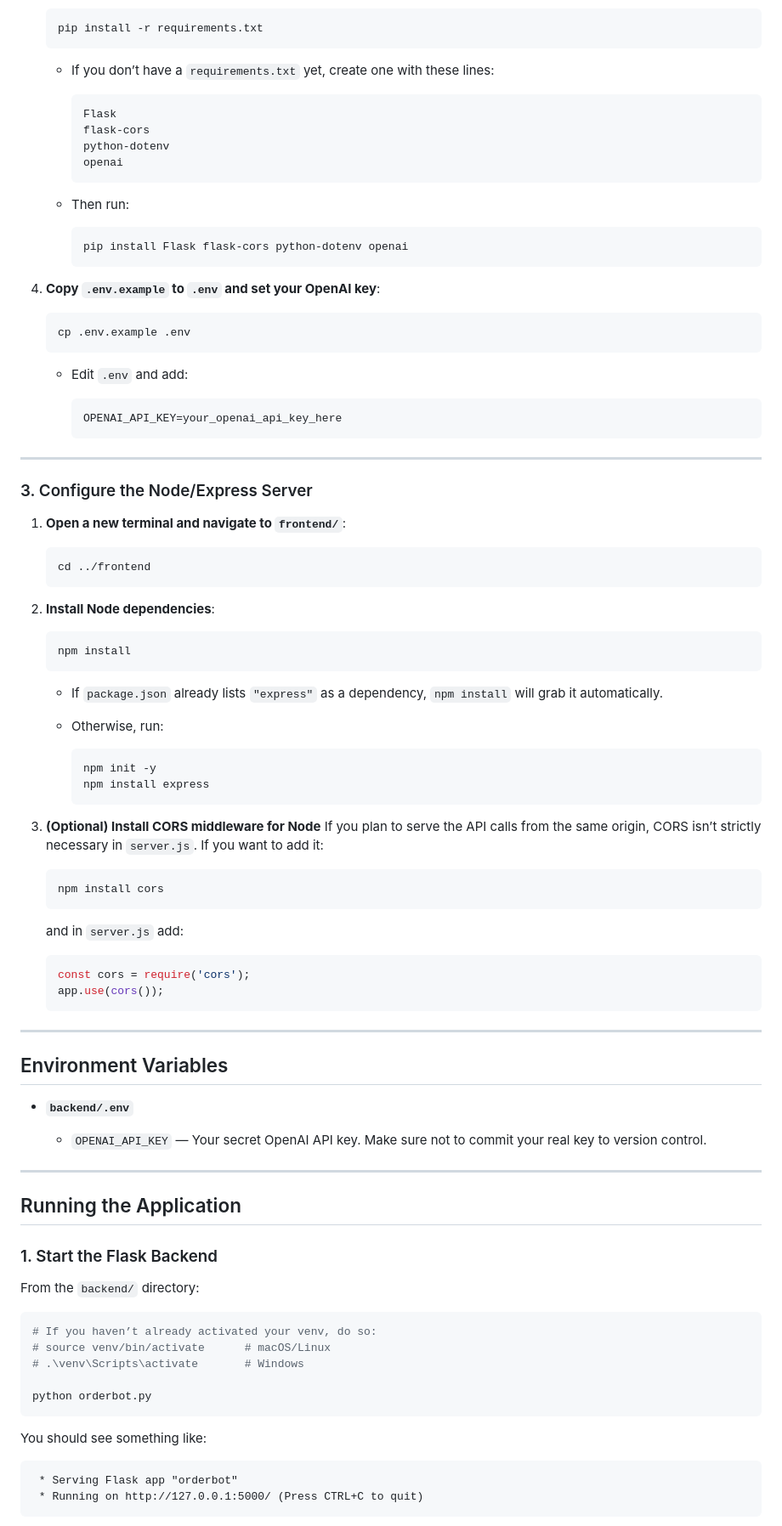
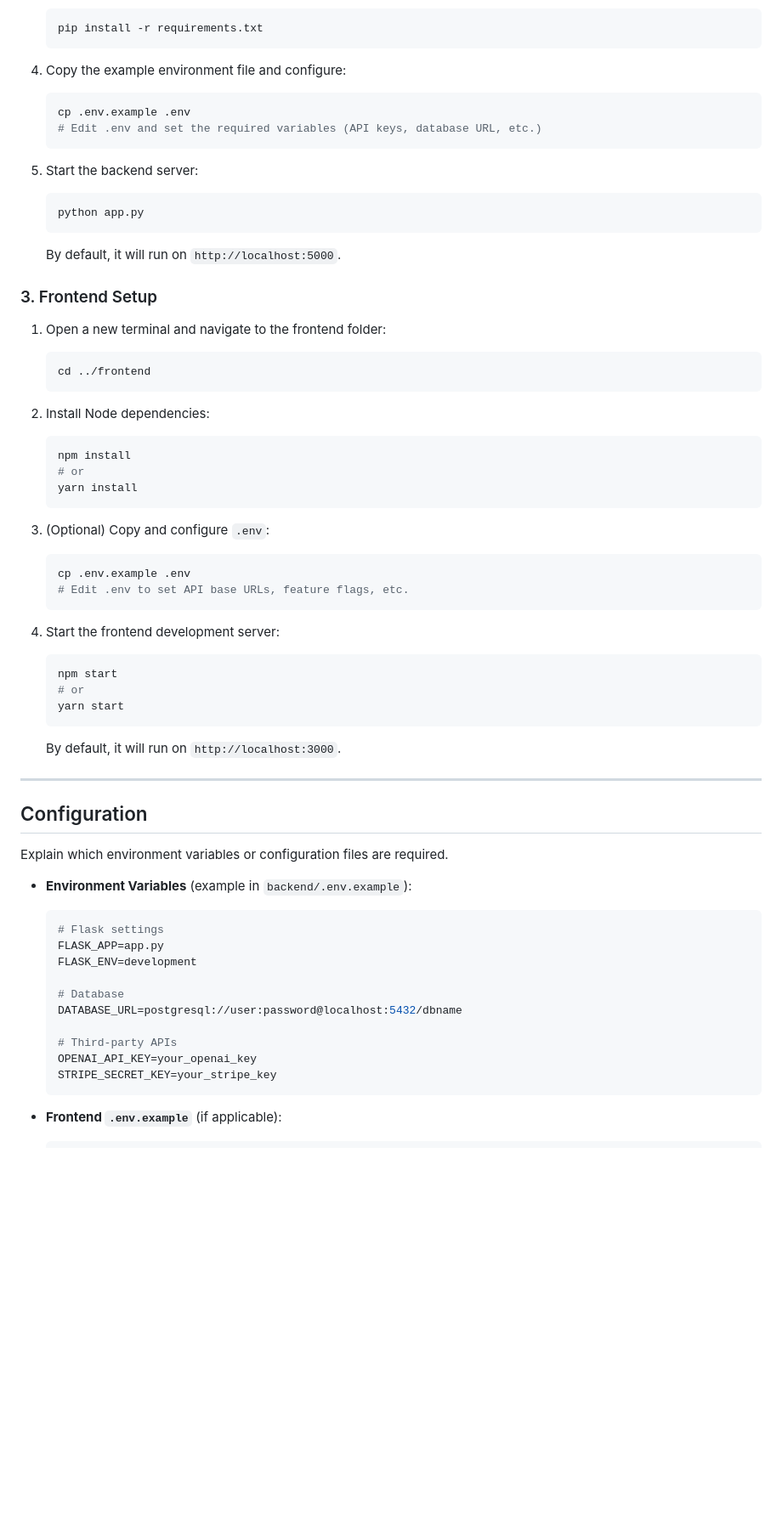
Before and after one commit to Gokul5001/LLM_Based_Pizza-order_Bot, a Markdown page: README.md, the part around the change printed below. Shown: that part at 85% size. GitHub-like rendering; blank space fills up the shorter version.

````diff
--- a/README.md
+++ b/README.md
@@ -100,99 +103,74 @@ cd pizza-order-bot
    pip install -r requirements.txt
    ```
 
-   * If you don’t have a `requirements.txt` yet, create one with these lines:
-
-     ```
-     Flask
-     flask-cors
-     python-dotenv
-     openai
-     ```
-   * Then run:
-
-     ```bash
-     pip install Flask flask-cors python-dotenv openai
-     ```
-
-4. **Copy `.env.example` to `.env` and set your OpenAI key**:
+4. Copy the example environment file and configure:
 
    ```bash
    cp .env.example .env
+   # Edit .env and set the required variables (API keys, database URL, etc.)
    ```
 
-   * Edit `.env` and add:
+5. Start the backend server:
 
-     ```
-     OPENAI_API_KEY=your_openai_api_key_here
-     ```
+   ```bash
+   python app.py
+   ```
 
----
+   By default, it will run on `http://localhost:5000`.
 
-### 3. Configure the Node/Express Server
+### 3. Frontend Setup
 
-1. **Open a new terminal and navigate to `frontend/`**:
+1. Open a new terminal and navigate to the frontend folder:
 
    ```bash
    cd ../frontend
    ```
 
-2. **Install Node dependencies**:
+2. Install Node dependencies:
 
    ```bash
    npm install
+   # or
+   yarn install
    ```
 
-   * If `package.json` already lists `"express"` as a dependency, `npm install` will grab it automatically.
-   * Otherwise, run:
-
-     ```bash
-     npm init -y
-     npm install express
-     ```
-
-3. **(Optional) Install CORS middleware for Node**
-   If you plan to serve the API calls from the same origin, CORS isn’t strictly necessary in `server.js`. If you want to add it:
+3. (Optional) Copy and configure `.env`:
 
    ```bash
-   npm install cors
+   cp .env.example .env
+   # Edit .env to set API base URLs, feature flags, etc.
    ```
 
-   and in `server.js` add:
+4. Start the frontend development server:
 
-   ```js
-   const cors = require('cors');
-   app.use(cors());
+   ```bash
+   npm start
+   # or
+   yarn start
    ```
+
+   By default, it will run on `http://localhost:3000`.
 
 ---
 
-## Environment Variables
+## Configuration
 
-* **`backend/.env`**
+Explain which environment variables or configuration files are required.
 
-  * `OPENAI_API_KEY` — Your secret OpenAI API key.
-    Make sure not to commit your real key to version control.
+* **Environment Variables** (example in `backend/.env.example`):
 
----
+  ```env
+  # Flask settings
+  FLASK_APP=app.py
+  FLASK_ENV=development
 
-## Running the Application
+  # Database
+  DATABASE_URL=postgresql://user:password@localhost:5432/dbname
 
-### 1. Start the Flask Backend
+  # Third‐party APIs
+  OPENAI_API_KEY=your_openai_key
+  STRIPE_SECRET_KEY=your_stripe_key
+  ```
 
-From the `backend/` directory:
+* **Frontend `.env.example`** (if applicable):
 
-```bash
-# If you haven’t already activated your venv, do so:
-# source venv/bin/activate      # macOS/Linux
-# .\venv\Scripts\activate       # Windows
-
-python orderbot.py
-```
-
-You should see something like:
-
-```
- * Serving Flask app "orderbot"
- * Running on http://127.0.0.1:5000/ (Press CTRL+C to quit)
-```
-
````
Also changed, not shown: other parts of README.md (+442 -201 lines).
